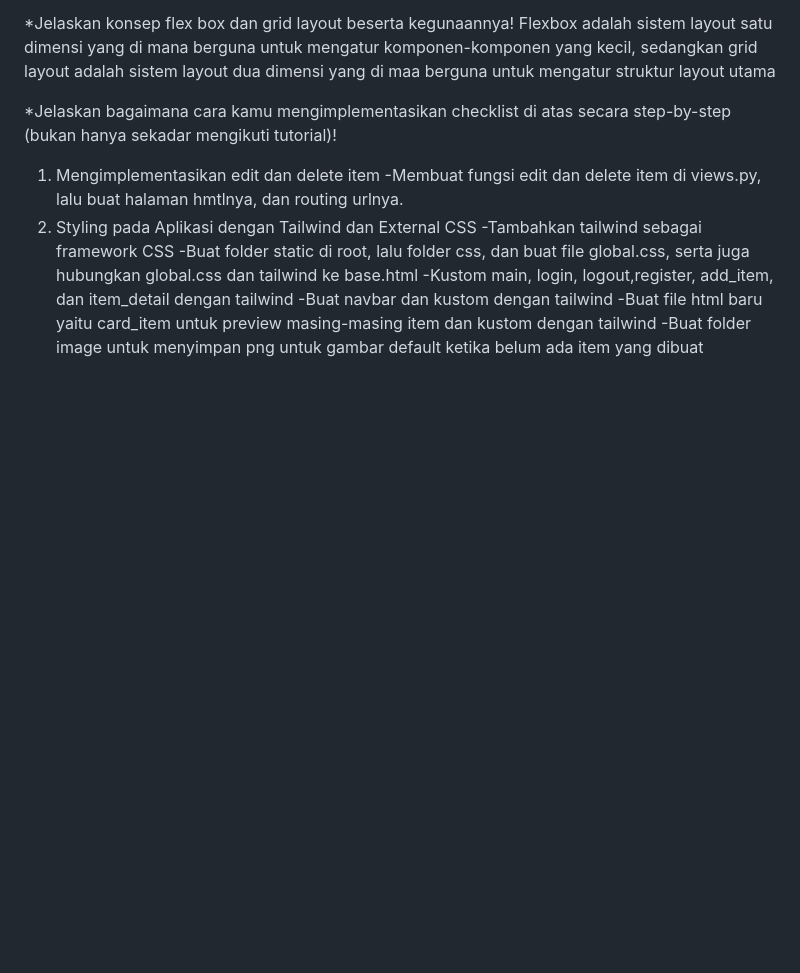
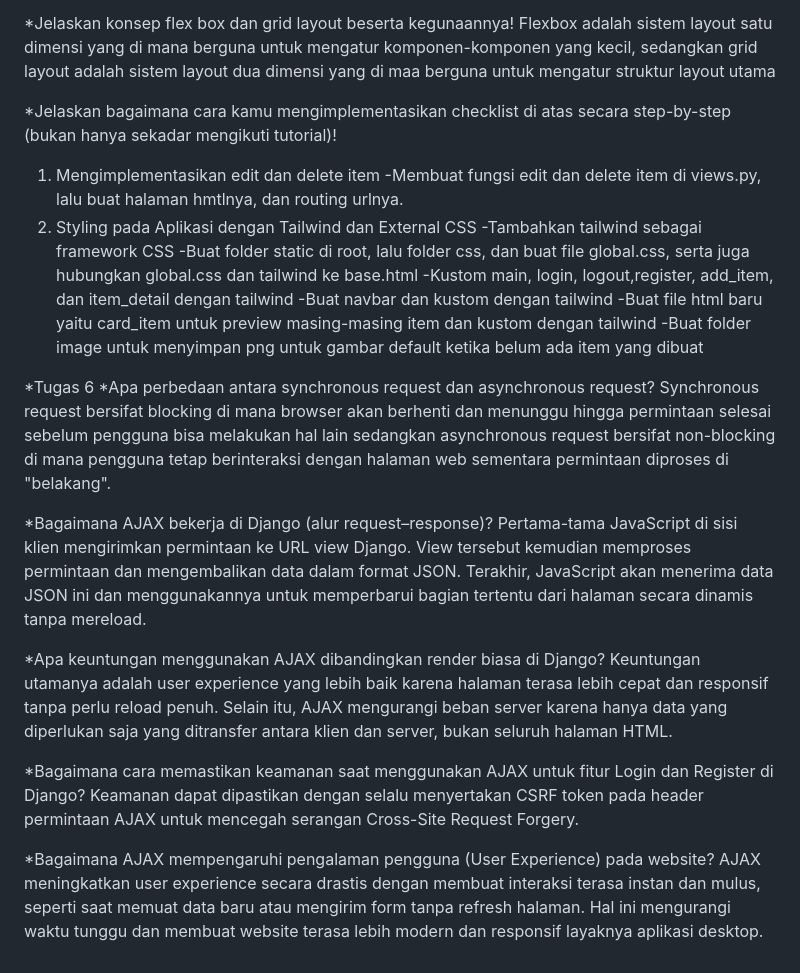
Before and after one commit to MafazaAnanda/siuuu-store, a Markdown page: README.md, the part around the change. Drawn GitHub-style; blank space fills up the shorter version.

```diff
--- a/README.md
+++ b/README.md
@@ -159,3 +159,19 @@ Flexbox adalah sistem layout satu dimensi yang di mana berguna untuk mengatur ko
     -Buat navbar dan kustom dengan tailwind
     -Buat file html baru yaitu card_item untuk preview masing-masing item dan kustom dengan tailwind
     -Buat folder image untuk menyimpan png untuk gambar default ketika belum ada item yang dibuat
+
+*Tugas 6
+*Apa perbedaan antara synchronous request dan asynchronous request?
+Synchronous request bersifat blocking di mana browser akan berhenti dan menunggu hingga permintaan selesai sebelum pengguna bisa melakukan hal lain sedangkan asynchronous request bersifat non-blocking di mana pengguna tetap berinteraksi dengan halaman web sementara permintaan diproses di "belakang".
+
+*Bagaimana AJAX bekerja di Django (alur request–response)?
+Pertama-tama JavaScript di sisi klien mengirimkan permintaan ke URL view Django. View tersebut kemudian memproses permintaan dan mengembalikan data dalam format JSON. Terakhir, JavaScript akan menerima data JSON ini dan menggunakannya untuk memperbarui bagian tertentu dari halaman secara dinamis tanpa mereload.
+
+*Apa keuntungan menggunakan AJAX dibandingkan render biasa di Django?
+Keuntungan utamanya adalah user experience yang lebih baik karena halaman terasa lebih cepat dan responsif tanpa perlu reload penuh. Selain itu, AJAX mengurangi beban server karena hanya data yang diperlukan saja yang ditransfer antara klien dan server, bukan seluruh halaman HTML.
+
+*Bagaimana cara memastikan keamanan saat menggunakan AJAX untuk fitur Login dan Register di Django?
+Keamanan dapat dipastikan dengan selalu menyertakan CSRF token pada header permintaan AJAX untuk mencegah serangan Cross-Site Request Forgery.
+
+*Bagaimana AJAX mempengaruhi pengalaman pengguna (User Experience) pada website?
+AJAX meningkatkan user experience secara drastis dengan membuat interaksi terasa instan dan mulus, seperti saat memuat data baru atau mengirim form tanpa refresh halaman. Hal ini mengurangi waktu tunggu dan membuat website terasa lebih modern dan responsif layaknya aplikasi desktop.
```
